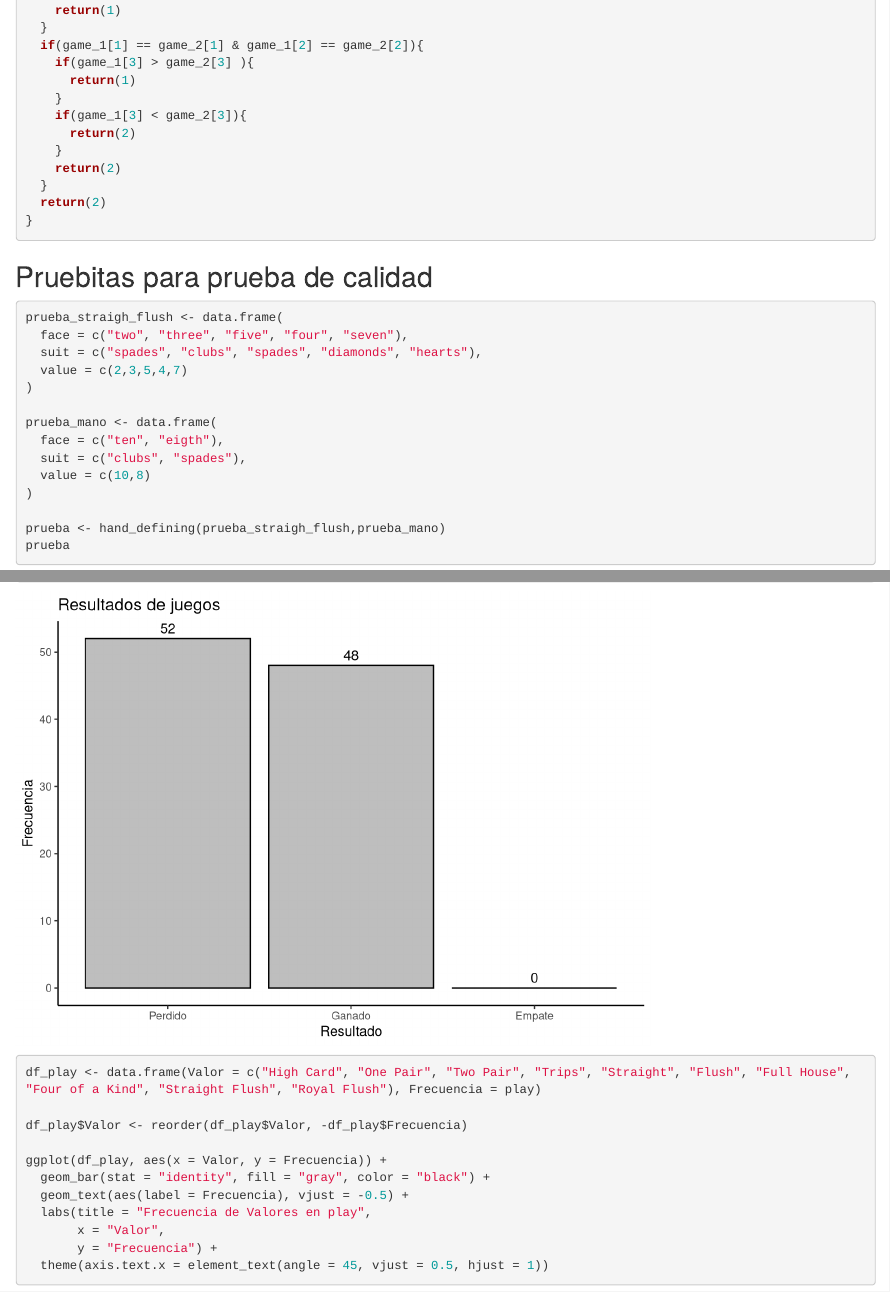
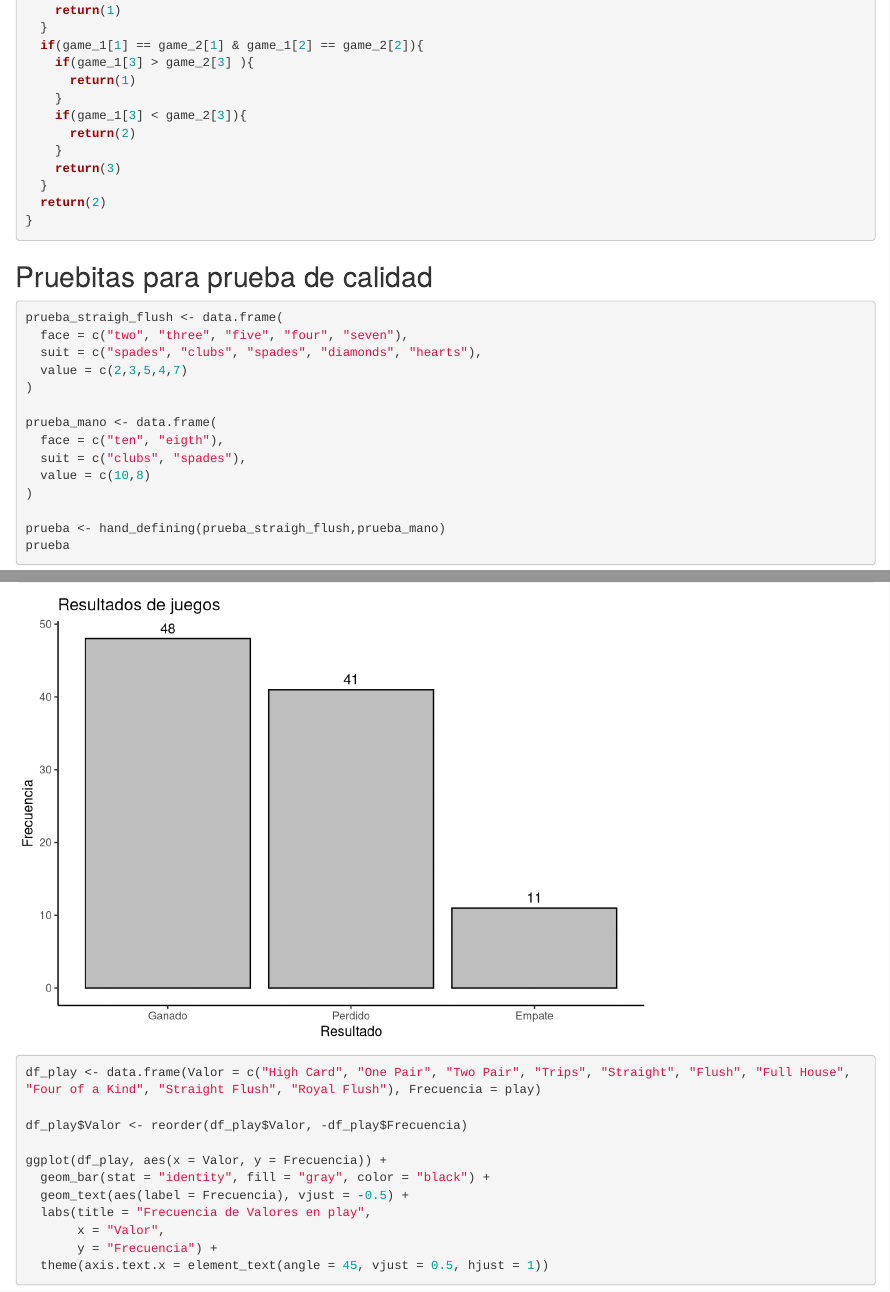
Before and after one commit to Jhon68h/Texas-Hold-em-LLN-simulation, an R Markdown document (shuffle_code.Rmd): the page in a window 1100 px wide, from 10940 px down, and a second part further down, joined at a grey line. Rendered offline with R 4.5, knitr and Pandoc, with nearby package versions; code that draws random numbers runs with fixed seeds of ours; some code elsewhere in the file could not run offline.

Commit message:
Update shuffle_code.Rmd
me equivoque con un numero xd

```diff
--- a/shuffle_code.Rmd
+++ b/shuffle_code.Rmd
@@ -540,7 +540,7 @@ player_won <- function(game_1,game_2){
     if(game_1[3] < game_2[3]){
       return(2)
     }
-    return(2)
+    return(3)
   }
   return(2)
 }
```
